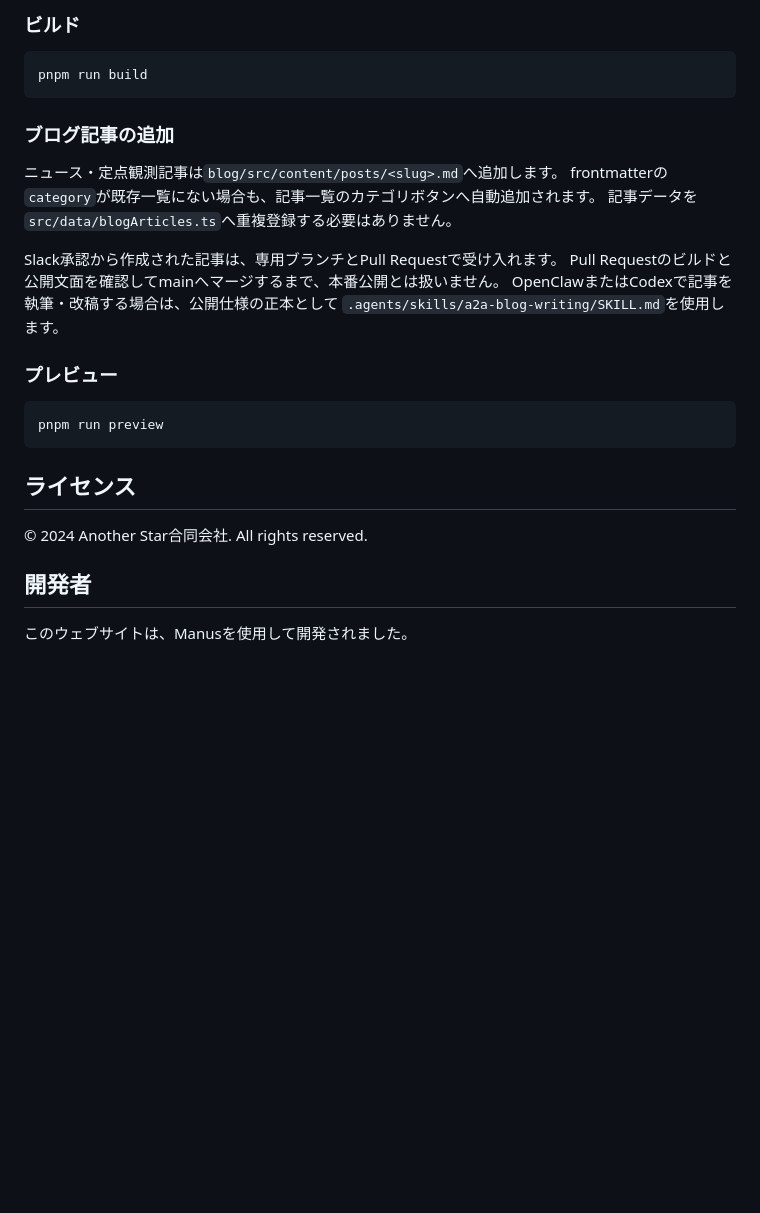
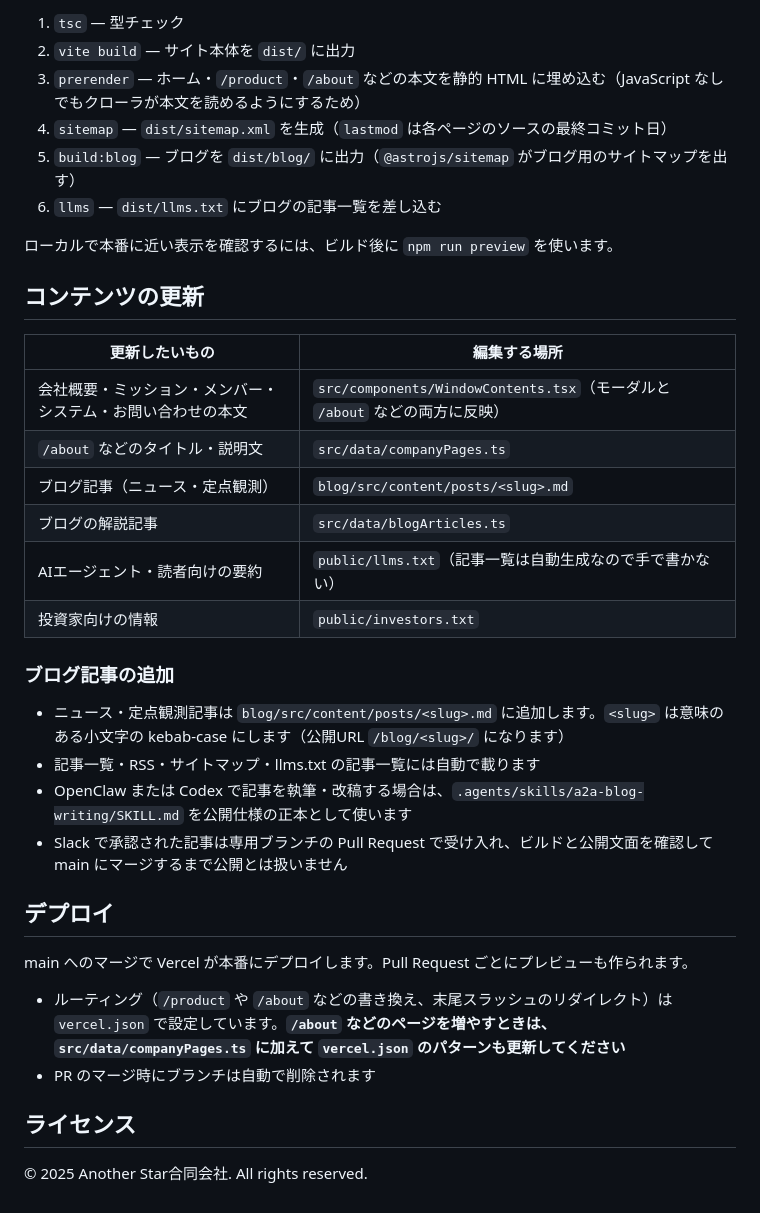
Before and after one commit to another-star-llc/corporate-site, a Markdown page: README.md, the part around one of its changes. GitHub-like rendering; blank space fills up the shorter version.

````diff
--- a/README.md
+++ b/README.md
@@ -62,29 +56,38 @@ docker-compose logs -f app    # ログ確認
 
-### ビルド
-```bash
-pnpm run build
-```
+1. `tsc` — 型チェック
+2. `vite build` — サイト本体を `dist/` に出力
+3. `prerender` — ホーム・`/product`・`/about` などの本文を静的 HTML に埋め込む（JavaScript なしでもクローラが本文を読めるようにするため）
+4. `sitemap` — `dist/sitemap.xml` を生成（`lastmod` は各ページのソースの最終コミット日）
+5. `build:blog` — ブログを `dist/blog/` に出力（`@astrojs/sitemap` がブログ用のサイトマップを出す）
+6. `llms` — `dist/llms.txt` にブログの記事一覧を差し込む
+
+ローカルで本番に近い表示を確認するには、ビルド後に `npm run preview` を使います。
+
+## コンテンツの更新
+
+| 更新したいもの | 編集する場所 |
+|---|---|
+| 会社概要・ミッション・メンバー・システム・お問い合わせの本文 | `src/components/WindowContents.tsx`（モーダルと `/about` などの両方に反映） |
+| `/about` などのタイトル・説明文 | `src/data/companyPages.ts` |
+| ブログ記事（ニュース・定点観測） | `blog/src/content/posts/<slug>.md` |
+| ブログの解説記事 | `src/data/blogArticles.ts` |
+| AIエージェント・読者向けの要約 | `public/llms.txt`（記事一覧は自動生成なので手で書かない） |
+| 投資家向けの情報 | `public/investors.txt` |
 
 ### ブログ記事の追加
 
-ニュース・定点観測記事は`blog/src/content/posts/<slug>.md`へ追加します。
-frontmatterの`category`が既存一覧にない場合も、記事一覧のカテゴリボタンへ自動追加されます。
-記事データを`src/data/blogArticles.ts`へ重複登録する必要はありません。
+- ニュース・定点観測記事は `blog/src/content/posts/<slug>.md` に追加します。`<slug>` は意味のある小文字の kebab-case にします（公開URL `/blog/<slug>/` になります）
+- 記事一覧・RSS・サイトマップ・llms.txt の記事一覧には自動で載ります
+- OpenClaw または Codex で記事を執筆・改稿する場合は、`.agents/skills/a2a-blog-writing/SKILL.md` を公開仕様の正本として使います
+- Slack で承認された記事は専用ブランチの Pull Request で受け入れ、ビルドと公開文面を確認して main にマージするまで公開とは扱いません
 
-Slack承認から作成された記事は、専用ブランチとPull Requestで受け入れます。
-Pull Requestのビルドと公開文面を確認してmainへマージするまで、本番公開とは扱いません。
-OpenClawまたはCodexで記事を執筆・改稿する場合は、公開仕様の正本として
-`.agents/skills/a2a-blog-writing/SKILL.md`を使用します。
+## デプロイ
 
-### プレビュー
-```bash
-pnpm run preview
-```
+main へのマージで Vercel が本番にデプロイします。Pull Request ごとにプレビューも作られます。
+
+- ルーティング（`/product` や `/about` などの書き換え、末尾スラッシュのリダイレクト）は `vercel.json` で設定しています。**`/about` などのページを増やすときは、`src/data/companyPages.ts` に加えて `vercel.json` のパターンも更新してください**
+- PR のマージ時にブランチは自動で削除されます
 
 ## ライセンス
 
-© 2024 Another Star合同会社. All rights reserved.
-
-## 開発者
-
-このウェブサイトは、Manusを使用して開発されました。
+© 2025 Another Star合同会社. All rights reserved.
````
Also changed, not shown: other parts of README.md (+38 -44 lines), site-content-summary.md (deleted, +0 -183 lines).
